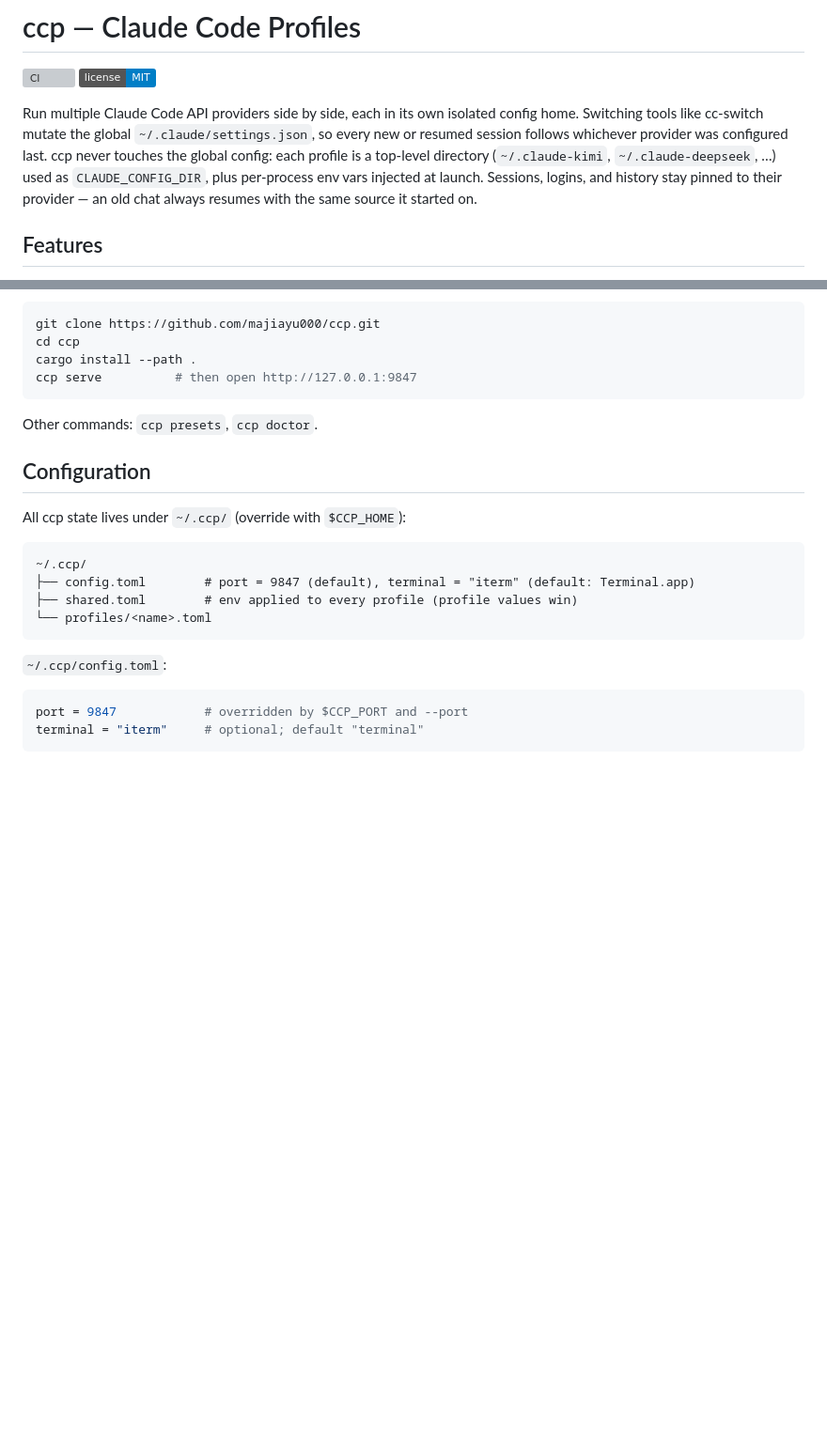
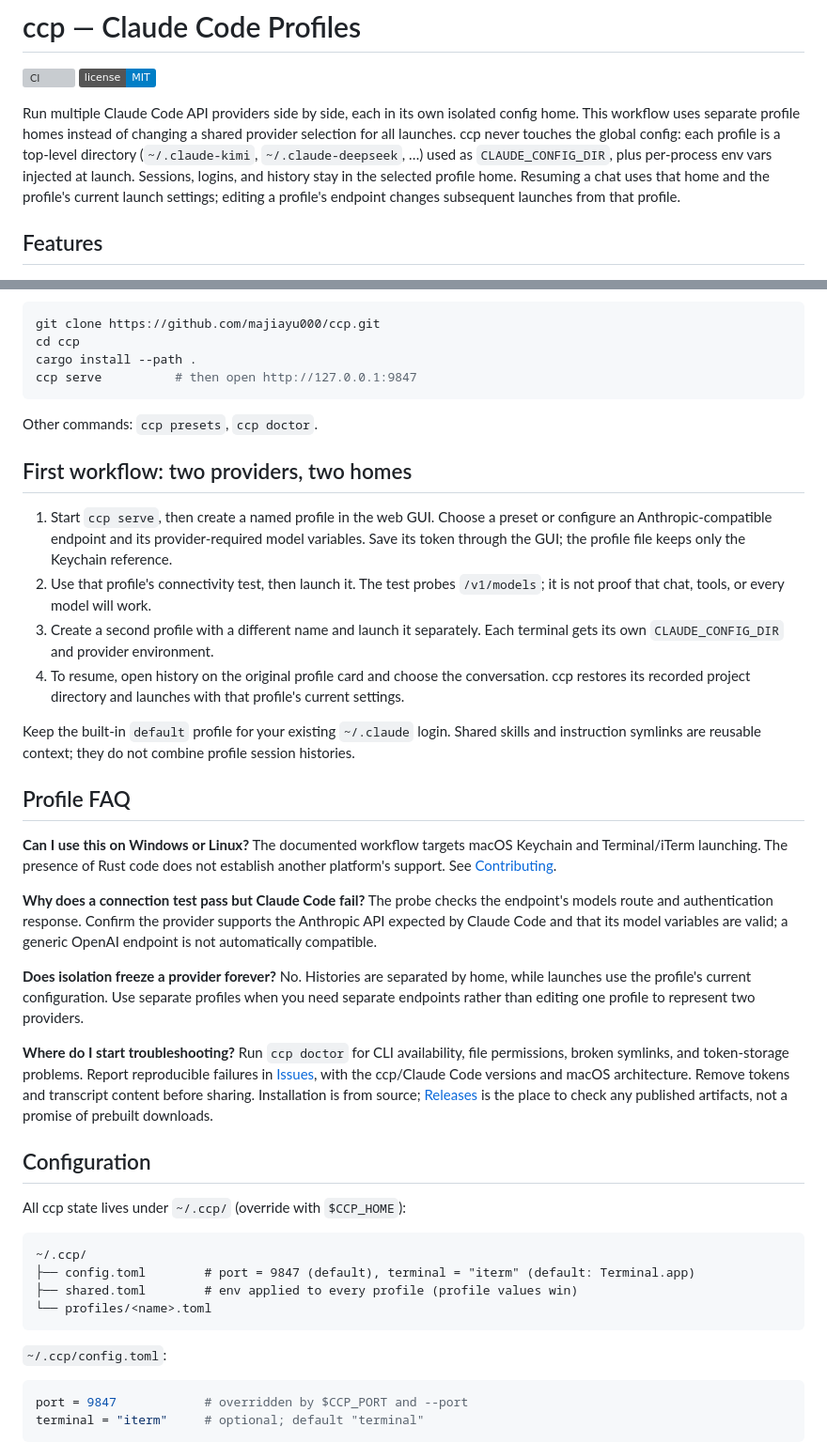
Before and after one commit to majiayu000/ccp, a Markdown page: README.md, 2 parts joined by grey strips. Shown at 94% size. Drawn GitHub-style; badges without logos; blank space fills up the shorter version; grey boxes are pictures that could not be loaded.

Commit message:
docs: explain isolated profile setup and resume limits
Signed-off-by: majiayu000 <1835304752@qq.com>

````diff
--- a/README.md
+++ b/README.md
@@ -4,13 +4,12 @@
 [![License: MIT](https://img.shields.io/badge/license-MIT-blue.svg)](LICENSE)
 
 Run multiple Claude Code API providers side by side, each in its own isolated
-config home. Switching tools like cc-switch mutate the global
-`~/.claude/settings.json`, so every new or resumed session follows whichever
-provider was configured last. ccp never touches the global config: each
+config home. This workflow uses separate profile homes instead of changing a
+shared provider selection for all launches. ccp never touches the global config: each
 profile is a top-level directory (`~/.claude-kimi`, `~/.claude-deepseek`, …)
 used as `CLAUDE_CONFIG_DIR`, plus per-process env vars injected at launch.
-Sessions, logins, and history stay pinned to their provider — an old chat
-always resumes with the same source it started on.
+Sessions, logins, and history stay in the selected profile home. Resuming a chat
+uses that home and the profile's current launch settings; editing a profile's endpoint changes subsequent launches from that profile.
 
 ## Features
 
@@ -49,6 +48,25 @@ ccp serve          # then open http://127.0.0.1:9847
 ```
 
 Other commands: `ccp presets`, `ccp doctor`.
+
+## First workflow: two providers, two homes
+
+1. Start `ccp serve`, then create a named profile in the web GUI. Choose a preset or configure an Anthropic-compatible endpoint and its provider-required model variables. Save its token through the GUI; the profile file keeps only the Keychain reference.
+2. Use that profile's connectivity test, then launch it. The test probes `/v1/models`; it is not proof that chat, tools, or every model will work.
+3. Create a second profile with a different name and launch it separately. Each terminal gets its own `CLAUDE_CONFIG_DIR` and provider environment.
+4. To resume, open history on the original profile card and choose the conversation. ccp restores its recorded project directory and launches with that profile's current settings.
+
+Keep the built-in `default` profile for your existing `~/.claude` login. Shared skills and instruction symlinks are reusable context; they do not combine profile session histories.
+
+## Profile FAQ
+
+**Can I use this on Windows or Linux?** The documented workflow targets macOS Keychain and Terminal/iTerm launching. The presence of Rust code does not establish another platform's support. See [Contributing](CONTRIBUTING.md).
+
+**Why does a connection test pass but Claude Code fail?** The probe checks the endpoint's models route and authentication response. Confirm the provider supports the Anthropic API expected by Claude Code and that its model variables are valid; a generic OpenAI endpoint is not automatically compatible.
+
+**Does isolation freeze a provider forever?** No. Histories are separated by home, while launches use the profile's current configuration. Use separate profiles when you need separate endpoints rather than editing one profile to represent two providers.
+
+**Where do I start troubleshooting?** Run `ccp doctor` for CLI availability, file permissions, broken symlinks, and token-storage problems. Report reproducible failures in [Issues](https://github.com/majiayu000/ccp/issues), with the ccp/Claude Code versions and macOS architecture. Remove tokens and transcript content before sharing. Installation is from source; [Releases](https://github.com/majiayu000/ccp/releases) is the place to check any published artifacts, not a promise of prebuilt downloads.
 
 ## Configuration
 
````
